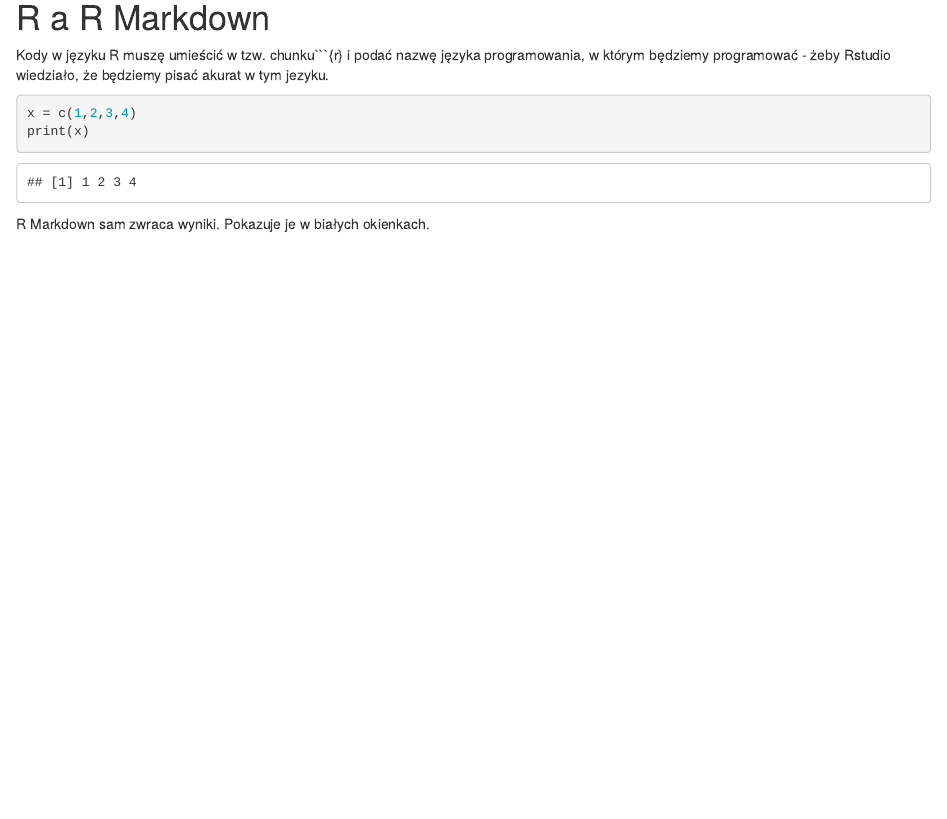
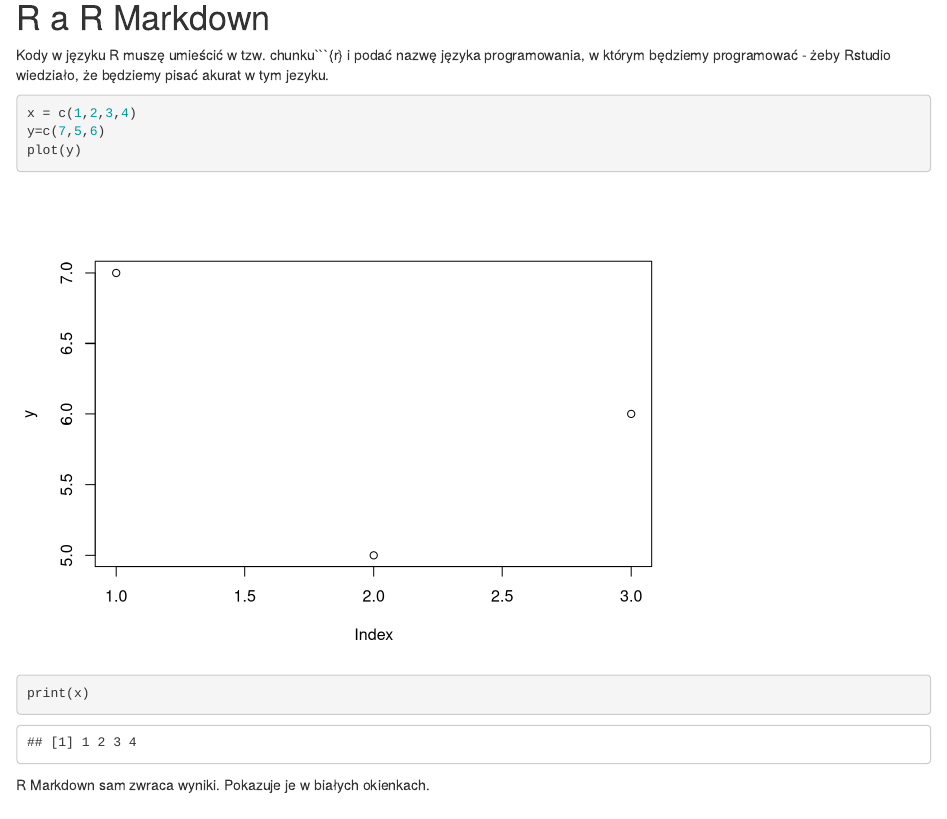
Before and after one commit to mkosinska/testowa1, an R Markdown document (testowa wersjka.Rmd): the page in a window 1100 px wide, from 840 px down. Rendered offline with R 4.5, knitr and Pandoc, with nearby package versions.

Commit message:
Update testowa wersjka.Rmd

````diff
--- a/testowa wersjka.Rmd
+++ b/testowa wersjka.Rmd
@@ -55,6 +55,8 @@
 
 ```{r}
 x = c(1,2,3,4)
+y=c(7,5,6)
+plot(y)
 print(x)
 ```
 R Markdown sam zwraca wyniki. Pokazuje je w białych okienkach.
````
